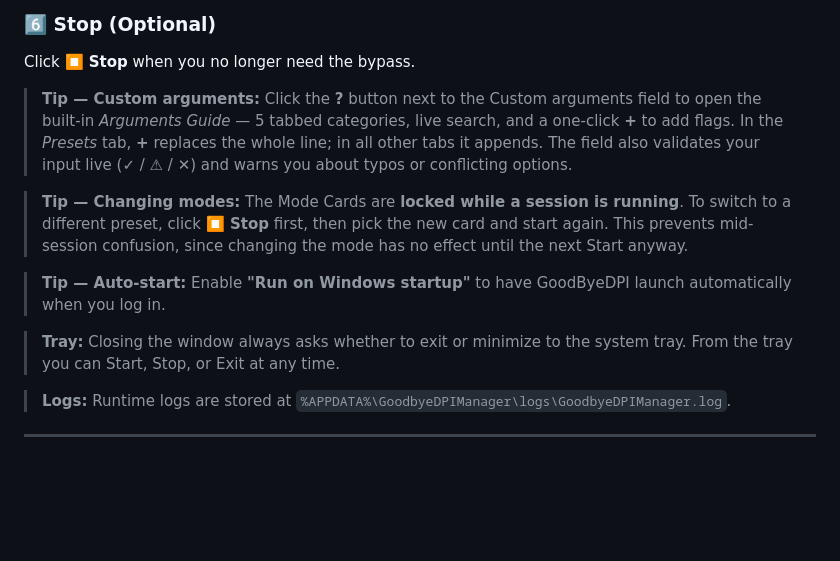
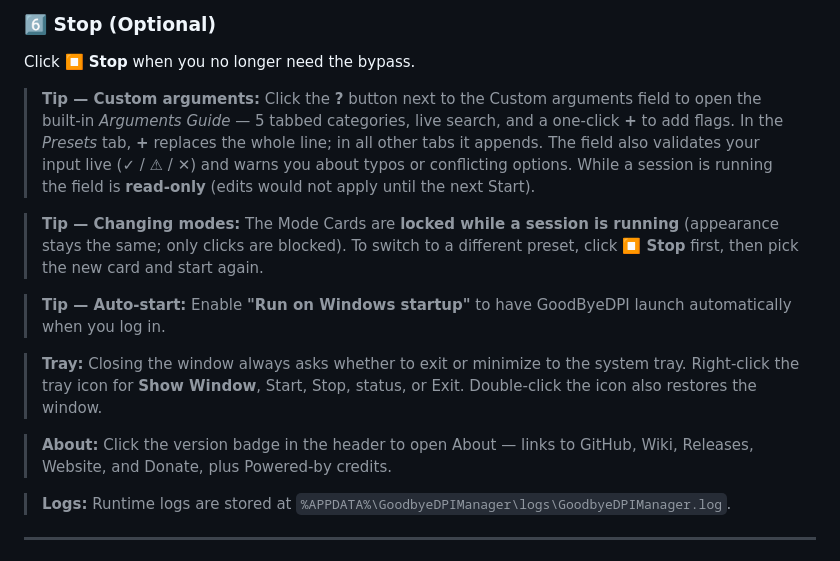
Before and after one commit to ZvanTors/GoodByeDPI-GUI, a Markdown page: README.md, the part around one of its changes. Rendered like a GitHub page; blank space fills up the shorter version.

```diff
--- a/README.md
+++ b/README.md
@@ -147,11 +148,11 @@ Double-click the EXE. Windows will request <strong>administrator privileges</str
 <p>Click <strong>⏹ Stop</strong> when you no longer need the bypass.</p>
 
 <blockquote>
-<p><strong>Tip — Custom arguments:</strong> Click the <strong>?</strong> button next to the Custom arguments field to open the built-in <em>Arguments Guide</em> — 5 tabbed categories, live search, and a one-click <strong>+</strong> to add flags. In the <em>Presets</em> tab, <strong>+</strong> replaces the whole line; in all other tabs it appends. The field also validates your input live (<span style="color:#a6e3a1;">✓</span> / <span style="color:#f9e2af;">⚠</span> / <span style="color:#f38ba8;">✕</span>) and warns you about typos or conflicting options.</p>
+<p><strong>Tip — Custom arguments:</strong> Click the <strong>?</strong> button next to the Custom arguments field to open the built-in <em>Arguments Guide</em> — 5 tabbed categories, live search, and a one-click <strong>+</strong> to add flags. In the <em>Presets</em> tab, <strong>+</strong> replaces the whole line; in all other tabs it appends. The field also validates your input live (<span style="color:#a6e3a1;">✓</span> / <span style="color:#f9e2af;">⚠</span> / <span style="color:#f38ba8;">✕</span>) and warns you about typos or conflicting options. While a session is running the field is <strong>read-only</strong> (edits would not apply until the next Start).</p>
 </blockquote>
 
 <blockquote>
-<p><strong>Tip — Changing modes:</strong> The Mode Cards are <strong>locked while a session is running</strong>. To switch to a different preset, click <strong>⏹ Stop</strong> first, then pick the new card and start again. This prevents mid-session confusion, since changing the mode has no effect until the next Start anyway.</p>
+<p><strong>Tip — Changing modes:</strong> The Mode Cards are <strong>locked while a session is running</strong> (appearance stays the same; only clicks are blocked). To switch to a different preset, click <strong>⏹ Stop</strong> first, then pick the new card and start again.</p>
 </blockquote>
 
 <blockquote>
@@ -159,7 +160,11 @@ Double-click the EXE. Windows will request <strong>administrator privileges</str
 </blockquote>
 
 <blockquote>
-<p><strong>Tray:</strong> Closing the window always asks whether to exit or minimize to the system tray. From the tray you can Start, Stop, or Exit at any time.</p>
+<p><strong>Tray:</strong> Closing the window always asks whether to exit or minimize to the system tray. Right-click the tray icon for <strong>Show Window</strong>, Start, Stop, status, or Exit. Double-click the icon also restores the window.</p>
+</blockquote>
+
+<blockquote>
+<p><strong>About:</strong> Click the version badge in the header to open About — links to GitHub, Wiki, Releases, Website, and Donate, plus Powered-by credits.</p>
 </blockquote>
 
 <blockquote>
```
Also changed, not shown: other parts of README.md (+19 -8 lines).
